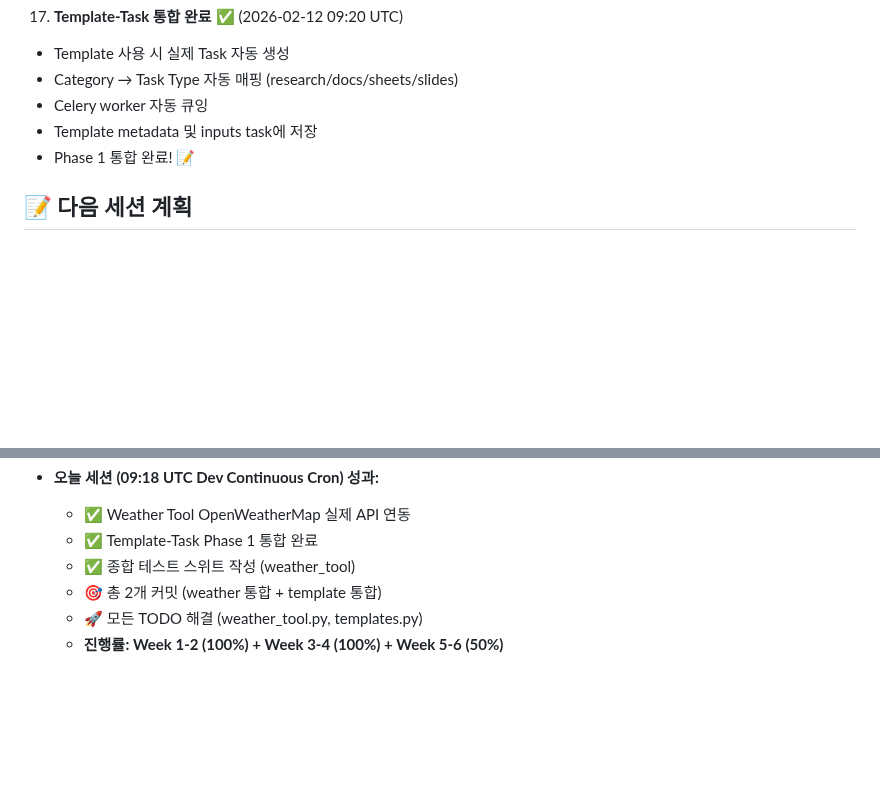
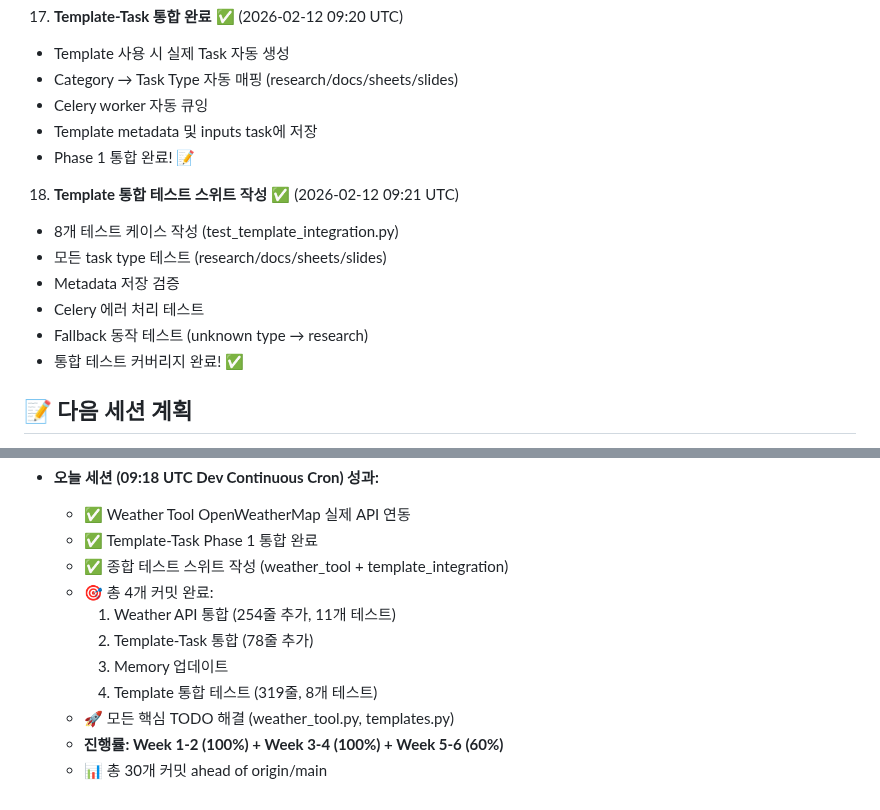
Before and after one commit to choibongseok/my-superagent, a Markdown page: memory/2026-02-12.md, 2 parts joined by grey strips. GitHub-like rendering; blank space fills up the shorter version.

Commit message:
📝 Final memory update for Dev Continuous session (09:18 UTC)

```diff
--- a/memory/2026-02-12.md
+++ b/memory/2026-02-12.md
@@ -160,6 +160,14 @@ Dev Continuous 크론잡 실행 - 이전 작업 이어서 진행
    - Template metadata 및 inputs task에 저장
    - Phase 1 통합 완료! 📝
 
+18. **Template 통합 테스트 스위트 작성** ✅ (2026-02-12 09:21 UTC)
+   - 8개 테스트 케이스 작성 (test_template_integration.py)
+   - 모든 task type 테스트 (research/docs/sheets/slides)
+   - Metadata 저장 검증
+   - Celery 에러 처리 테스트
+   - Fallback 동작 테스트 (unknown type → research)
+   - 통합 테스트 커버리지 완료! ✅
+
 ## 📝 다음 세션 계획
 1. ✅ Weather Tool API 연동 구현 - 완료!
 2. ✅ Template-Task 통합 - 완료!
@@ -213,7 +221,12 @@ Dev Continuous 크론잡 실행 - 이전 작업 이어서 진행
 - **오늘 세션 (09:18 UTC Dev Continuous Cron) 성과:**
   - ✅ Weather Tool OpenWeatherMap 실제 API 연동
   - ✅ Template-Task Phase 1 통합 완료
-  - ✅ 종합 테스트 스위트 작성 (weather_tool)
-  - 🎯 총 2개 커밋 (weather 통합 + template 통합)
-  - 🚀 모든 TODO 해결 (weather_tool.py, templates.py)
-  - **진행률: Week 1-2 (100%) + Week 3-4 (100%) + Week 5-6 (50%)**
+  - ✅ 종합 테스트 스위트 작성 (weather_tool + template_integration)
+  - 🎯 총 4개 커밋 완료:
+    1. Weather API 통합 (254줄 추가, 11개 테스트)
+    2. Template-Task 통합 (78줄 추가)
+    3. Memory 업데이트
+    4. Template 통합 테스트 (319줄, 8개 테스트)
+  - 🚀 모든 핵심 TODO 해결 (weather_tool.py, templates.py)
+  - **진행률: Week 1-2 (100%) + Week 3-4 (100%) + Week 5-6 (60%)**
+  - 📊 총 30개 커밋 ahead of origin/main
```
